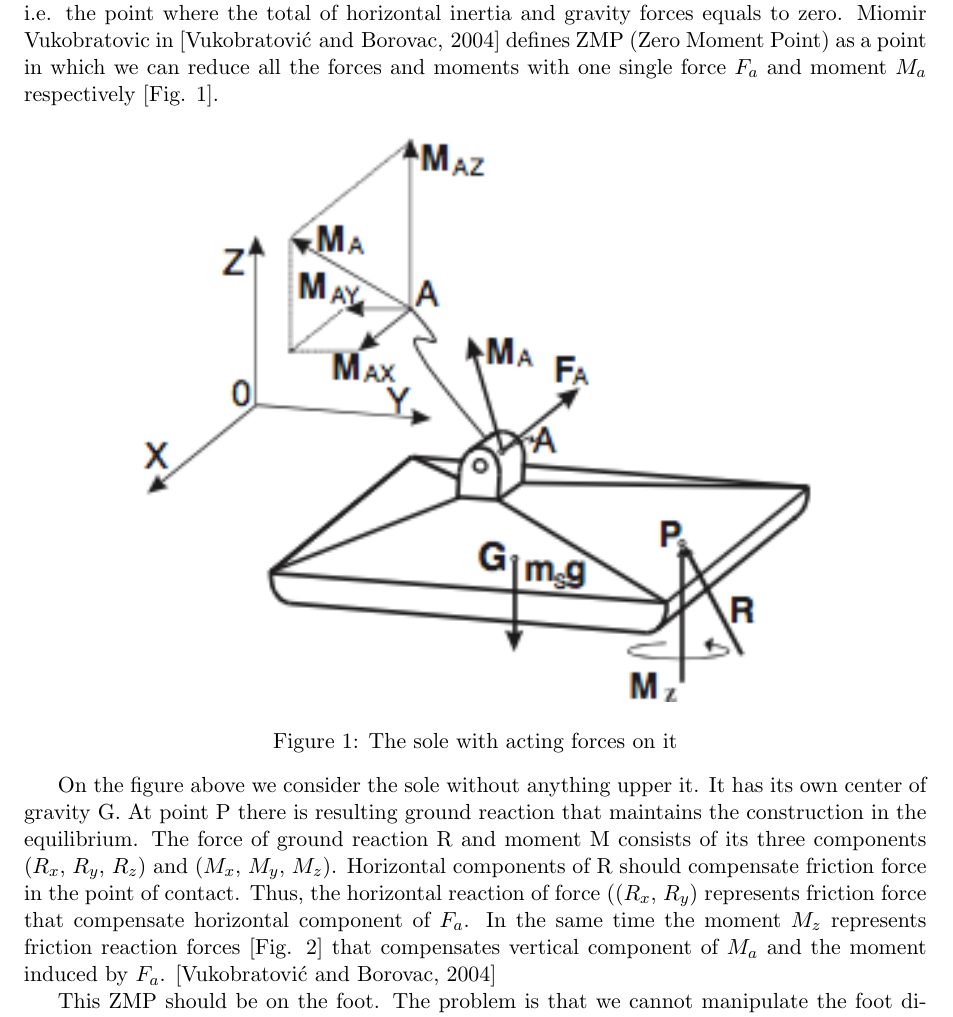
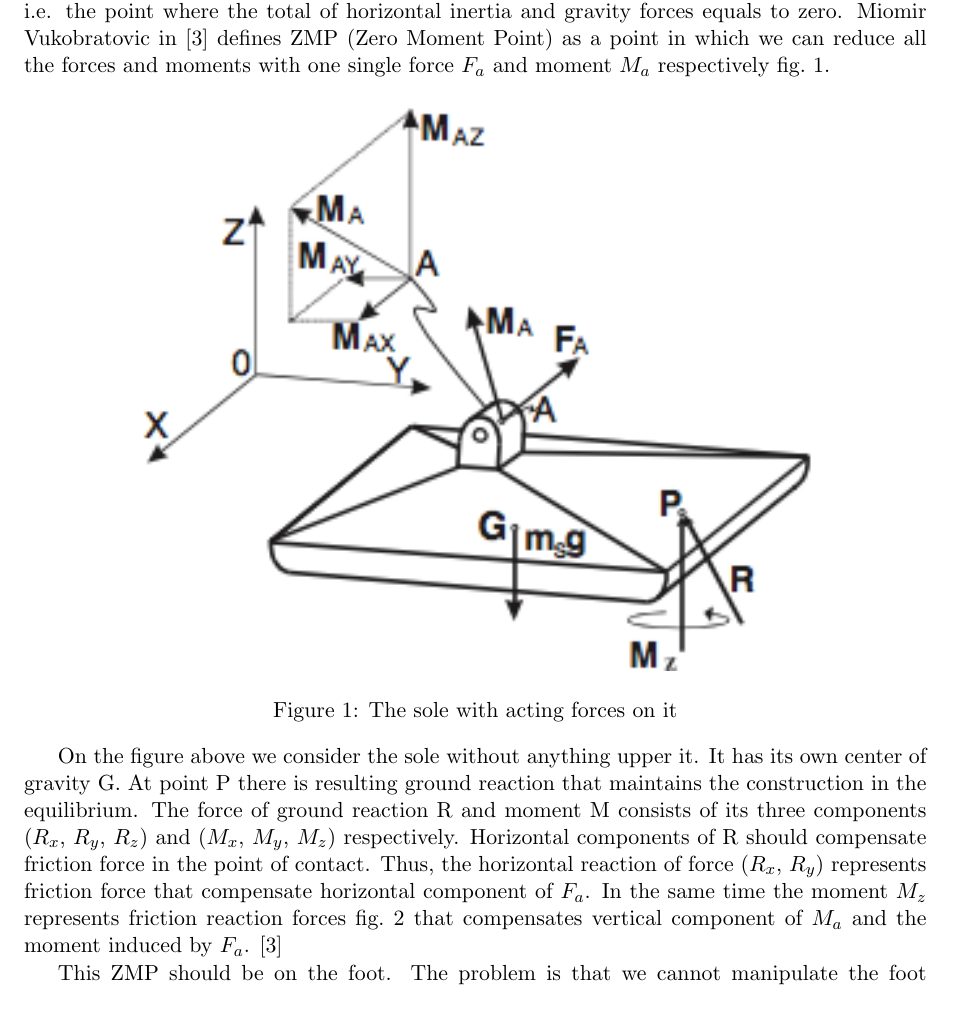
Before and after one commit to Aelphy/innopolis, a LaTeX thesis (thesis/thesis.tex): part of page 4 of 8, cut so that both start at the same text. Compiled offline with pdfLaTeX.

Commit message:
fixed few mistakes in thesis

```diff
--- a/thesis/thesis.tex
+++ b/thesis/thesis.tex
@@ -10,6 +10,7 @@
 \usepackage[margin=1.0in]{geometry}
 \usepackage{authblk}
 \usepackage{rotating}
+\usepackage{cleveref}
 \graphicspath{{images/}}
 
 \begin{document}
@@ -92,25 +94,25 @@ In 1970 Miomir Vukobratović has proposed Zero Moment Point, a theoretical model
 According to \cite{manchester2011stable} we can divide all the existing humanoid bipedal walking robots into two big groups: ZMP-controlled ones and passive - dynamic walkers.\\
 Zero moment point is a concept related with dynamics and control of legged locomotion for humanoid robots. It specifies the point with respect to which dynamic reaction force at the contact of the foot with the ground does not produce any moment in the horizontal direction, i.e. the point where the total of horizontal inertia and gravity forces equals to zero.
-Miomir Vukobratovic in \cite{vukobratovic2004zero} defines ZMP (Zero Moment Point) as a point in which we can reduce all the forces and moments with one single force $F_a$ and moment $M_a$ respectively  [Fig. 1].
+Miomir Vukobratovic in \cite{vukobratovic2004zero} defines ZMP (Zero Moment Point) as a point in which we can reduce all the forces and moments with one single force $F_a$ and moment $M_a$ respectively  \cref{fig:1}.
 
 	\begin{figure}[h!]
 		\vspace{-0.2cm}
 		\centering
 		{\includegraphics[width=0.8\textwidth]{1}}
 		\caption{The sole with acting forces on it}
-		\label{fig:example2}
+		\label{fig:1}
 		\vspace{-0.1cm}
 	\end{figure}
 
-On the figure above we consider the sole without anything upper it. It has its own center of gravity G. At point P there is resulting ground reaction that maintains the construction in the equilibrium. The force of ground reaction R and moment M consists of its three components ($R_x$, $R_y$, $R_z$) and ($M_x$, $M_y$, $M_z$). Horizontal components of R should compensate friction force in the point of contact. Thus, the horizontal reaction of force (($R_x$, $R_y$) represents
-friction force that compensate horizontal component of $F_a$. In the same time the moment $M_z$ represents friction reaction forces [Fig. 2] that compensates vertical component of $M_a$ and the moment induced by $F_a$. \cite{vukobratovic2004zero}
+On the figure above we consider the sole without anything upper it. It has its own center of gravity G. At point P there is resulting ground reaction that maintains the construction in the equilibrium. The force of ground reaction R and moment M consists of its three components ($R_x$, $R_y$, $R_z$) and ($M_x$, $M_y$, $M_z$) respectively. Horizontal components of R should compensate friction force in the point of contact. Thus, the horizontal reaction of force ($R_x$, $R_y$) represents
+friction force that compensate horizontal component of $F_a$. In the same time the moment $M_z$ represents friction reaction forces \cref{fig:2} that compensates vertical component of $M_a$ and the moment induced by $F_a$. \cite{vukobratovic2004zero}
 
 	\begin{figure}[h!]
 		\vspace{-0.2cm}
 		\centering
 		{\includegraphics[width=0.8\textwidth]{2}}
 		\caption{Rotational moment in the sole}
-		\label{fig:example2}
+		\label{fig:2}
 		\vspace{-0.1cm}
 	\end{figure}
 
```
Also changed, not shown: thesis/thesis.bbl, thesis/thesis.pdf, thesis/thesis.tex (9 more changed lines), 1 other file.
